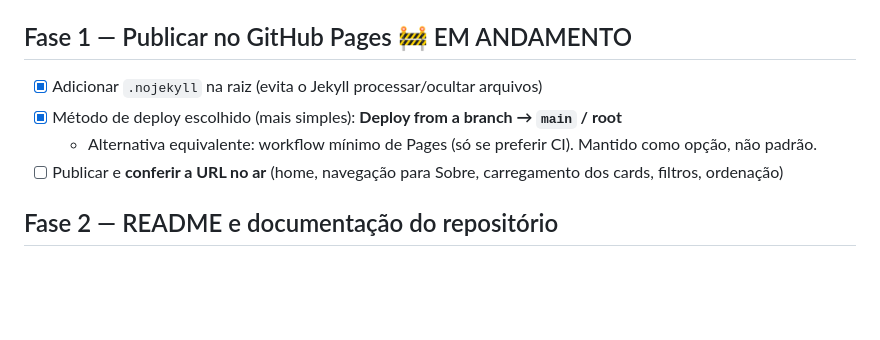
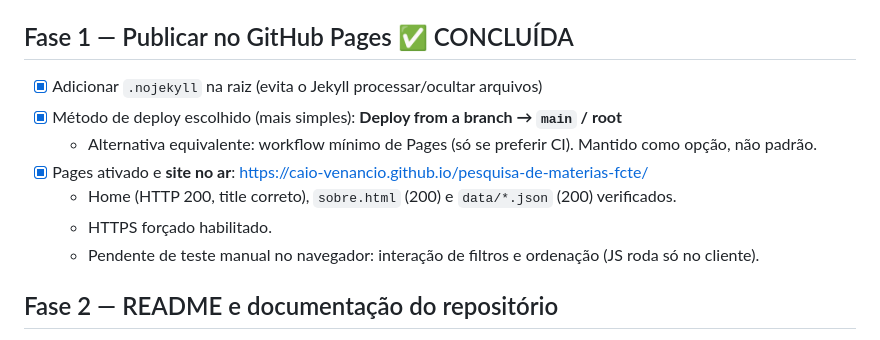
Before and after one commit to caio-venancio/pesquisa-de-materias-fcte, a Markdown page: PLANO.md, the part around the change. Drawn GitHub-style; blank space fills up the shorter version.

Commit message:
docs: marcar Fase 1 (GitHub Pages) como concluida

```diff
--- a/PLANO.md
+++ b/PLANO.md
@@ -32,12 +32,15 @@ Sem isto o site quebra no GitHub Pages.
   - [x] Varrer o repo atrás de qualquer outro caminho iniciado por `/` (nenhum restante)
 - [x] **Validar os `fetch('./data/*.json')`** continuam resolvendo a partir de `index.html` (já eram relativos)
 
-## Fase 1 — Publicar no GitHub Pages 🚧 EM ANDAMENTO
+## Fase 1 — Publicar no GitHub Pages ✅ CONCLUÍDA
 
 - [x] Adicionar `.nojekyll` na raiz (evita o Jekyll processar/ocultar arquivos)
 - [x] Método de deploy escolhido (mais simples): **Deploy from a branch → `main` / root**
   - Alternativa equivalente: workflow mínimo de Pages (só se preferir CI). Mantido como opção, não padrão.
-- [ ] Publicar e **conferir a URL no ar** (home, navegação para Sobre, carregamento dos cards, filtros, ordenação)
+- [x] Pages ativado e **site no ar**: https://caio-venancio.github.io/pesquisa-de-materias-fcte/
+  - Home (HTTP 200, title correto), `sobre.html` (200) e `data/*.json` (200) verificados.
+  - HTTPS forçado habilitado.
+  - Pendente de teste manual no navegador: interação de filtros e ordenação (JS roda só no cliente).
 
 ## Fase 2 — README e documentação do repositório
 
```
